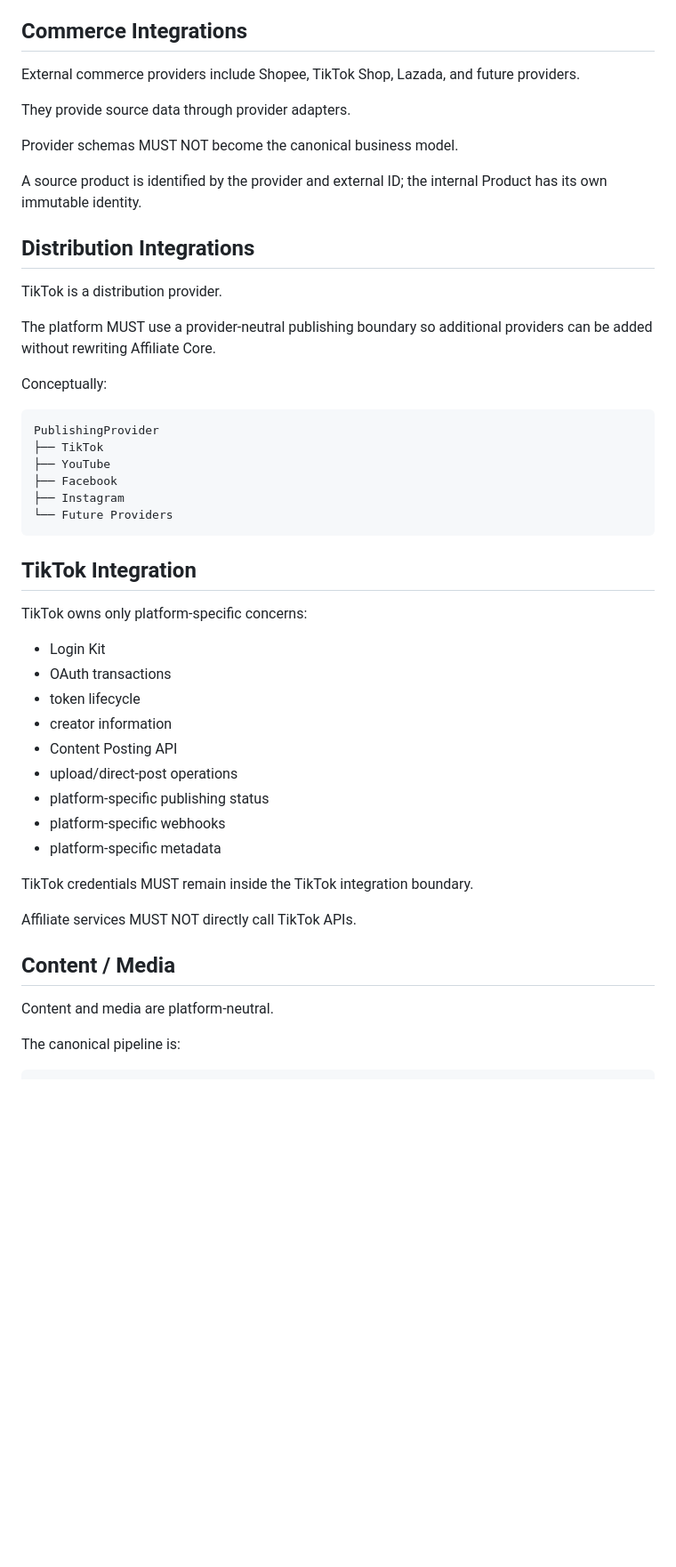
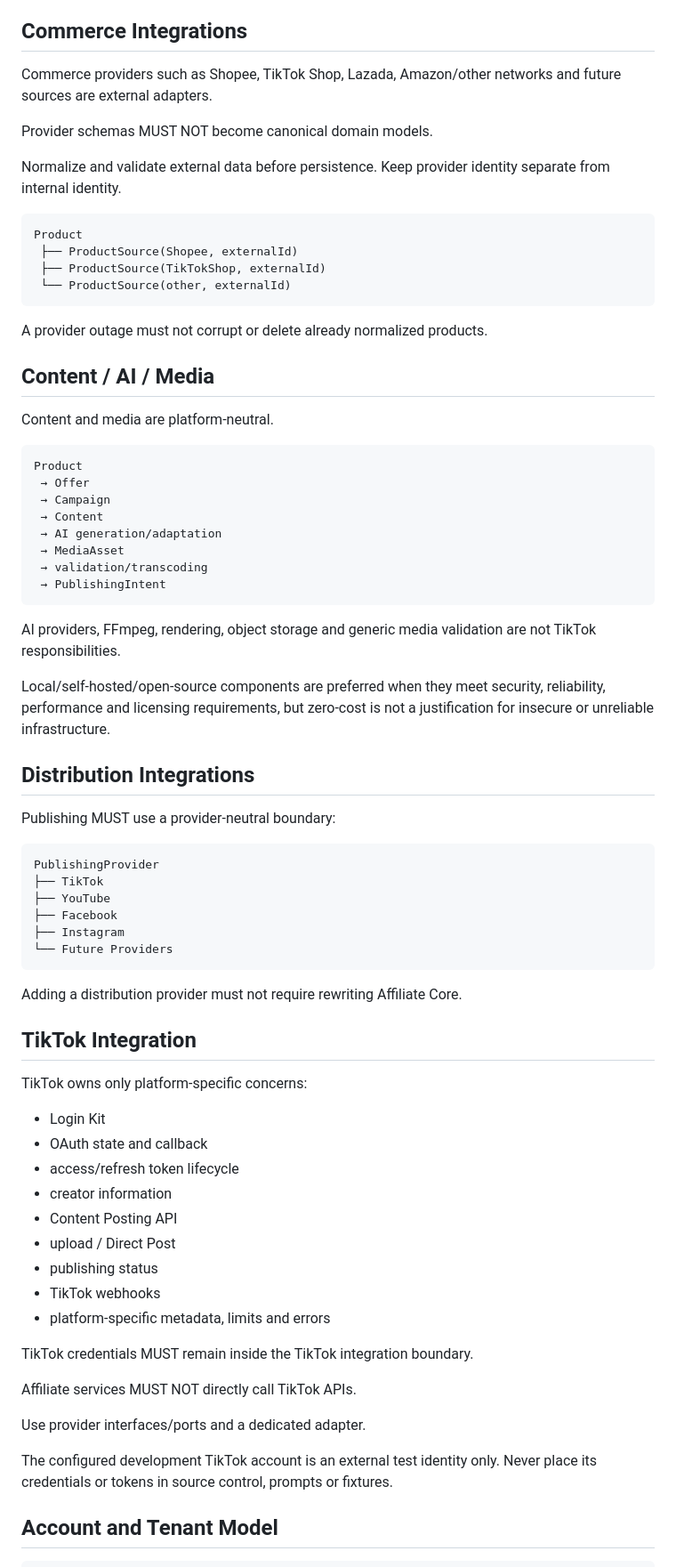
Before and after one commit to cvsz/zTTato-Platform, a Markdown page: docs/ARCHITECTURE_BOUNDARIES.md, the part around one of its changes. Shown at 89% size. Drawn GitHub-style; blank space fills up the shorter version.

````diff
--- a/docs/ARCHITECTURE_BOUNDARIES.md
+++ b/docs/ARCHITECTURE_BOUNDARIES.md
@@ -46,21 +46,43 @@ Affiliate Core MUST work without TikTok configuration or credentials.
 
 ## Commerce Integrations
 
-External commerce providers include Shopee, TikTok Shop, Lazada, and future providers.
+Commerce providers such as Shopee, TikTok Shop, Lazada, Amazon/other networks and future sources are external adapters.
 
-They provide source data through provider adapters.
+Provider schemas MUST NOT become canonical domain models.
 
-Provider schemas MUST NOT become the canonical business model.
+Normalize and validate external data before persistence. Keep provider identity separate from internal identity.
 
-A source product is identified by the provider and external ID; the internal Product has its own immutable identity.
+```text
+Product
+ ├── ProductSource(Shopee, externalId)
+ ├── ProductSource(TikTokShop, externalId)
+ └── ProductSource(other, externalId)
+```
+
+A provider outage must not corrupt or delete already normalized products.
+
+## Content / AI / Media
+
+Content and media are platform-neutral.
+
+```text
+Product
+ → Offer
+ → Campaign
+ → Content
+ → AI generation/adaptation
+ → MediaAsset
+ → validation/transcoding
+ → PublishingIntent
+```
+
+AI providers, FFmpeg, rendering, object storage and generic media validation are not TikTok responsibilities.
+
+Local/self-hosted/open-source components are preferred when they meet security, reliability, performance and licensing requirements, but zero-cost is not a justification for insecure or unreliable infrastructure.
 
 ## Distribution Integrations
 
-TikTok is a distribution provider.
-
-The platform MUST use a provider-neutral publishing boundary so additional providers can be added without rewriting Affiliate Core.
-
-Conceptually:
+Publishing MUST use a provider-neutral boundary:
 
 ```text
 PublishingProvider
@@ -71,28 +93,30 @@ PublishingProvider
 └── Future Providers
 ```
 
+Adding a distribution provider must not require rewriting Affiliate Core.
+
 ## TikTok Integration
 
 TikTok owns only platform-specific concerns:
 
 - Login Kit
-- OAuth transactions
-- token lifecycle
+- OAuth state and callback
+- access/refresh token lifecycle
 - creator information
 - Content Posting API
-- upload/direct-post operations
-- platform-specific publishing status
-- platform-specific webhooks
-- platform-specific metadata
+- upload / Direct Post
+- publishing status
+- TikTok webhooks
+- platform-specific metadata, limits and errors
 
 TikTok credentials MUST remain inside the TikTok integration boundary.
 
 Affiliate services MUST NOT directly call TikTok APIs.
 
-## Content / Media
+Use provider interfaces/ports and a dedicated adapter.
 
-Content and media are platform-neutral.
+The configured development TikTok account is an external test identity only. Never place its credentials or tokens in source control, prompts or fixtures.
 
-The canonical pipeline is:
+## Account and Tenant Model
 
 ```text
````
Also changed, not shown: other parts of docs/ARCHITECTURE_BOUNDARIES.md (+41 -31 lines).
